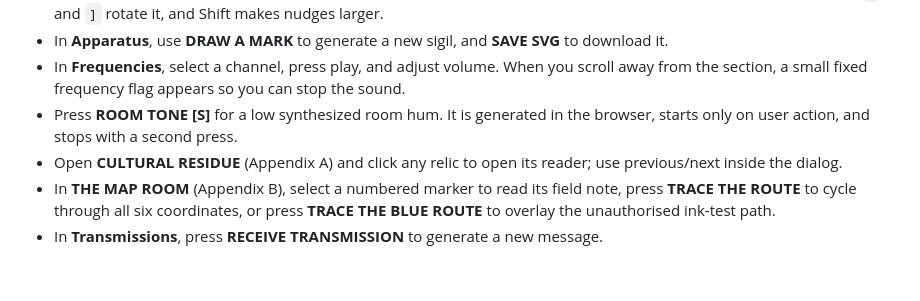
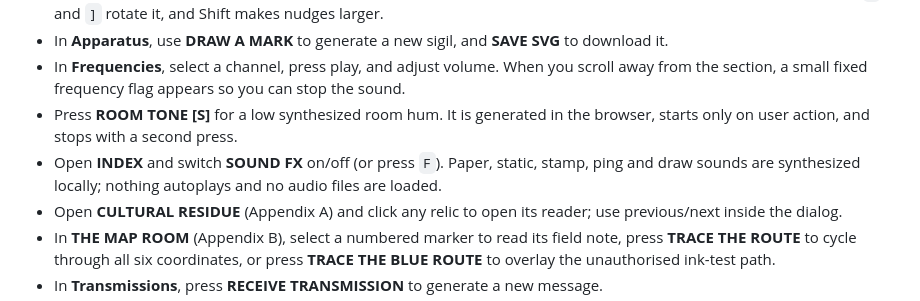
Before and after one commit to DmitryLeLeE/UNFILED-, a Markdown page: the-hollow-broadcast/README.md, the part around the change. GitHub-like rendering; blank space fills up the shorter version.

```diff
--- a/the-hollow-broadcast/README.md
+++ b/the-hollow-broadcast/README.md
@@ -128,6 +128,7 @@ All are self-hosted in WOFF2 format with broad fallbacks in the CSS. If external
 - In **Apparatus**, use **DRAW A MARK** to generate a new sigil, and **SAVE SVG** to download it.
 - In **Frequencies**, select a channel, press play, and adjust volume. When you scroll away from the section, a small fixed frequency flag appears so you can stop the sound.
 - Press **ROOM TONE [S]** for a low synthesized room hum. It is generated in the browser, starts only on user action, and stops with a second press.
+- Open **INDEX** and switch **SOUND FX** on/off (or press `F`). Paper, static, stamp, ping and draw sounds are synthesized locally; nothing autoplays and no audio files are loaded.
 - Open **CULTURAL RESIDUE** (Appendix A) and click any relic to open its reader; use previous/next inside the dialog.
 - In **THE MAP ROOM** (Appendix B), select a numbered marker to read its field note, press **TRACE THE ROUTE** to cycle through all six coordinates, or press **TRACE THE BLUE ROUTE** to overlay the unauthorised ink-test path.
 - In **Transmissions**, press **RECEIVE TRANSMISSION** to generate a new message.
```
Also changed, not shown: README.md (+4 -3 lines), the-hollow-broadcast/SOURCES.md (+1 -1 lines), previews/13-errata.jpg, previews/extra-original-plates.jpg, 5 other files.
